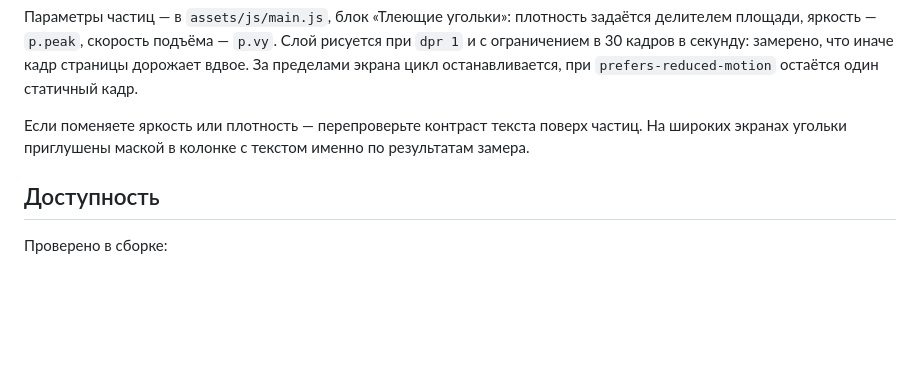
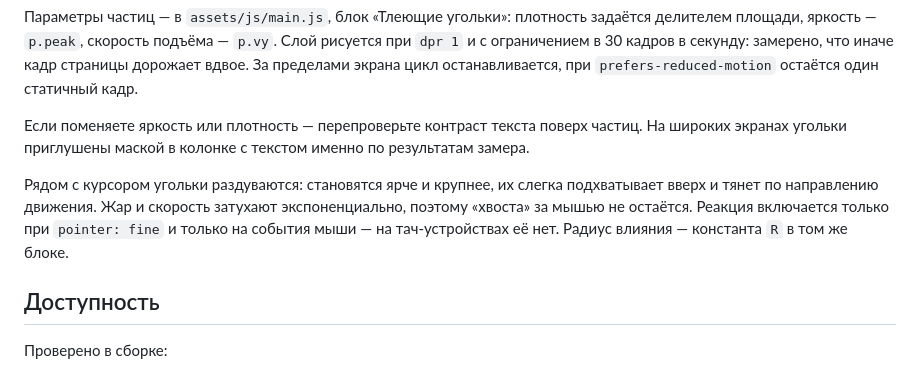
Before and after one commit to lpetechinskiy-star/website-2, a Markdown page: README.md, the part around the change. GitHub-like rendering; blank space fills up the shorter version.

Commit message:
Документация: реакция угольков на курсор
Co-Authored-By: Claude Opus 5 <noreply@anthropic.com>
Claude-Session: https://claude.ai/code/session_01AGS68LRpk4oo99S6AEAgnE

```diff
--- a/README.md
+++ b/README.md
@@ -221,6 +221,12 @@ const LEAD_MIN   = 60;                            // бронь минимум
 поверх частиц. На широких экранах угольки приглушены маской в колонке
 с текстом именно по результатам замера.
 
+Рядом с курсором угольки раздуваются: становятся ярче и крупнее, их
+слегка подхватывает вверх и тянет по направлению движения. Жар и скорость
+затухают экспоненциально, поэтому «хвоста» за мышью не остаётся. Реакция
+включается только при `pointer: fine` и только на события мыши — на
+тач-устройствах её нет. Радиус влияния — константа `R` в том же блоке.
+
 ## Доступность
 
 Проверено в сборке:
```
Also changed, not shown: design-system/chugun/MASTER.md (+7 -0 lines).
